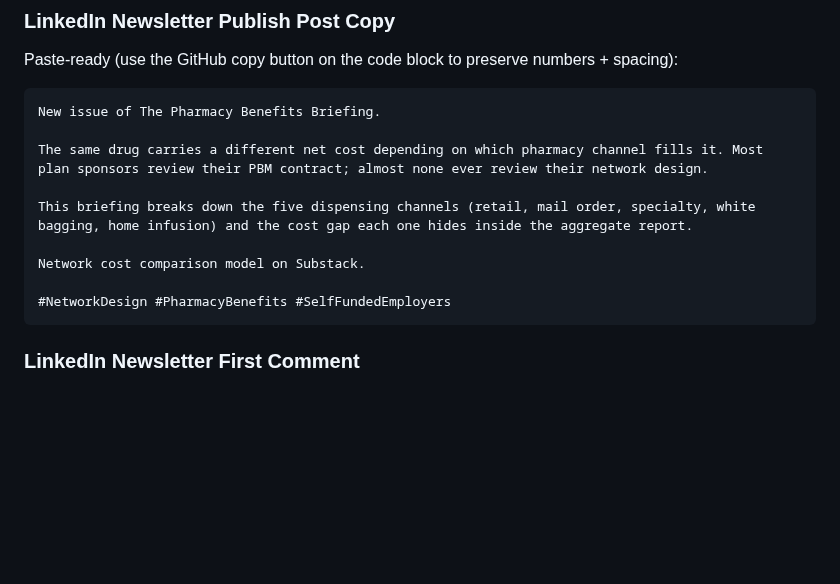
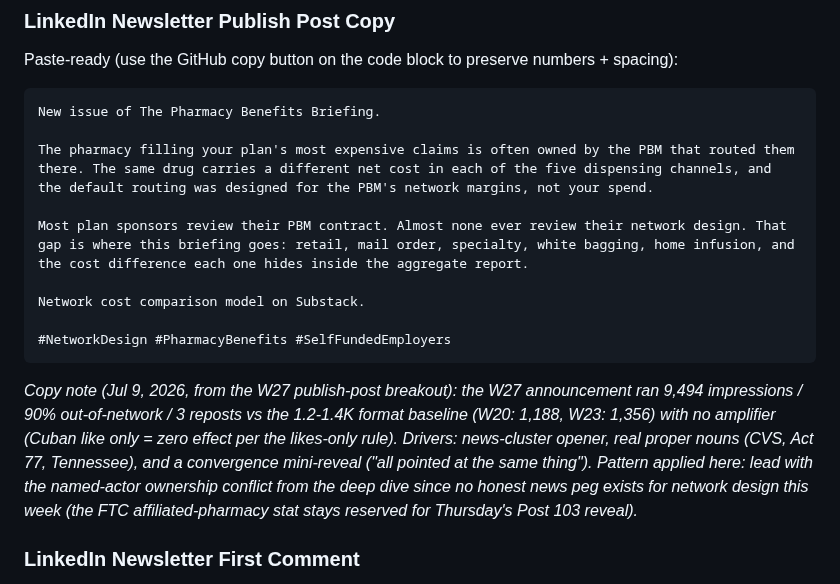
Before and after one commit to crispjb-ui/pbs-content, a Markdown page: newsletters/week_28_network_design.md, the part around the change. Drawn GitHub-style; blank space fills up the shorter version.

Commit message:
W27 publish-post breakout: log analysis, apply micro-reveal pattern to W28 copy
- W27 Mon publish post: 9,494 / 90% OON / 3 reposts vs 1.2-1.4K format baseline, no
  amplifier (Cuban like = zero effect). Drivers: news-cluster opener, real proper nouns
  (CVS, 340B suits, PA Act 77, TN law), convergence mini-reveal, reader-owned stakes.
- Tracker: provisional top-tier entry with the full read (re-pull at day-7 maturity).
- W28 publish copy: reworked to lead with the named-actor ownership conflict from the
  deep dive (PBM owns the pharmacy it routes to); FTC stat left reserved for Thu Post 103.
- OPEN_ITEMS: proposed durable publish-copy rule (micro-reveal, not announcement) for
  Ginny's yes -> then encode + /propagate-rule W29-W37.

Co-Authored-By: Claude Opus 4.8 <noreply@anthropic.com>
Claude-Session: https://claude.ai/code/session_01KGJv7a1JupCzYVs4LycTco

````diff
--- a/newsletters/week_28_network_design.md
+++ b/newsletters/week_28_network_design.md
@@ -436,14 +436,16 @@ Paste-ready (use the GitHub copy button on the code block to preserve numbers +
 ```
 New issue of The Pharmacy Benefits Briefing.
 
-The same drug carries a different net cost depending on which pharmacy channel fills it. Most plan sponsors review their PBM contract; almost none ever review their network design.
+The pharmacy filling your plan's most expensive claims is often owned by the PBM that routed them there. The same drug carries a different net cost in each of the five dispensing channels, and the default routing was designed for the PBM's network margins, not your spend.
 
-This briefing breaks down the five dispensing channels (retail, mail order, specialty, white bagging, home infusion) and the cost gap each one hides inside the aggregate report.
+Most plan sponsors review their PBM contract. Almost none ever review their network design. That gap is where this briefing goes: retail, mail order, specialty, white bagging, home infusion, and the cost difference each one hides inside the aggregate report.
 
 Network cost comparison model on Substack.
 
 #NetworkDesign #PharmacyBenefits #SelfFundedEmployers
 ```
+
+_Copy note (Jul 9, 2026, from the W27 publish-post breakout): the W27 announcement ran 9,494 impressions / 90% out-of-network / 3 reposts vs the 1.2-1.4K format baseline (W20: 1,188, W23: 1,356) with no amplifier (Cuban like only = zero effect per the likes-only rule). Drivers: news-cluster opener, real proper nouns (CVS, Act 77, Tennessee), and a convergence mini-reveal ("all pointed at the same thing"). Pattern applied here: lead with the named-actor ownership conflict from the deep dive since no honest news peg exists for network design this week (the FTC affiliated-pharmacy stat stays reserved for Thursday's Post 103 reveal)._
 
 ### LinkedIn Newsletter First Comment
 
````
Also changed, not shown: OPEN_ITEMS.md (+3 -0 lines), linkedin_performance_tracker.md (+1 -0 lines).
